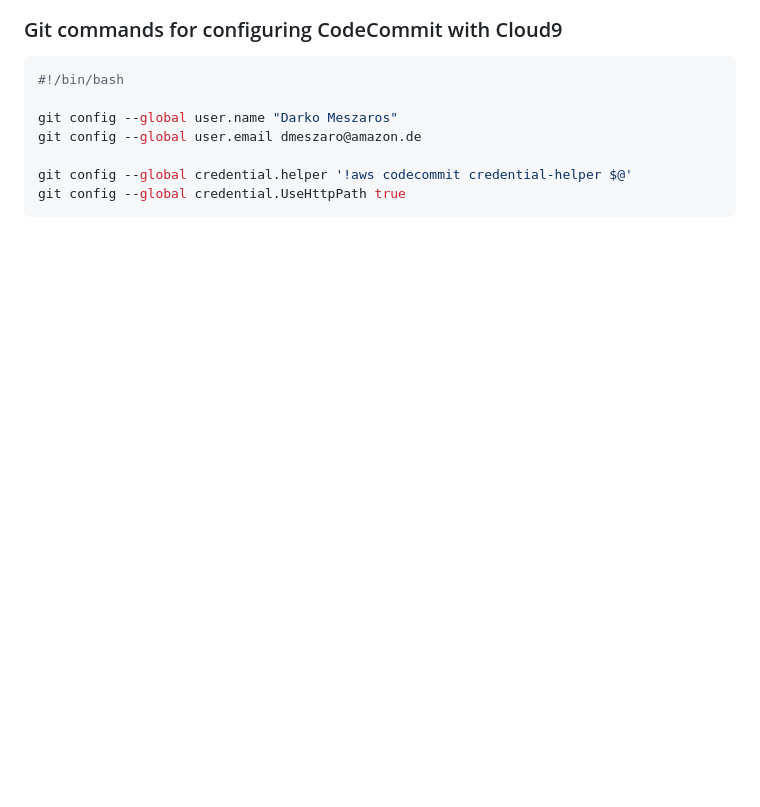
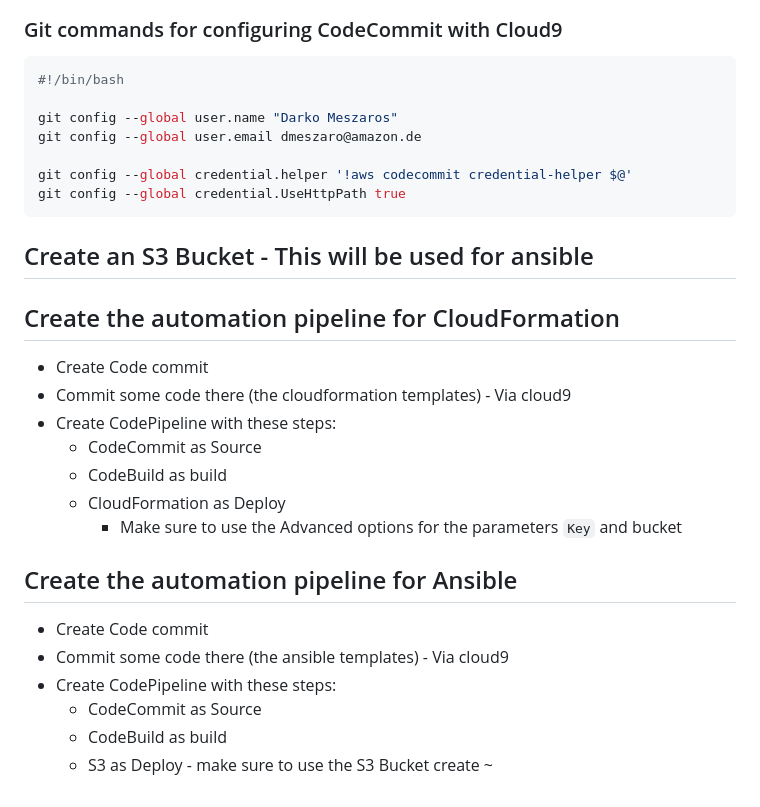
Before and after one commit to darko-mesaros/infrastructure-and-config-management-workshop, a Markdown page: README.md, the part around the change printed below. GitHub-like rendering; blank space fills up the shorter version.

````diff
--- a/README.md
+++ b/README.md
@@ -19,3 +25,23 @@ git config --global user.email dmeszaro@amazon.de
 git config --global credential.helper '!aws codecommit credential-helper $@'
 git config --global credential.UseHttpPath true
 ```
+
+## Create an S3 Bucket - This will be used for ansible
+
+## Create the automation pipeline for CloudFormation
+- Create Code commit
+- Commit some code there (the cloudformation templates) - Via cloud9
+- Create CodePipeline with these steps:
+  - CodeCommit as Source
+  - CodeBuild as build
+  - CloudFormation as Deploy
+    - Make sure to use the Advanced options for the parameters `Key` and bucket
+
+## Create the automation pipeline for Ansible
+- Create Code commit
+- Commit some code there (the ansible templates) - Via cloud9
+- Create CodePipeline with these steps:
+  - CodeCommit as Source
+  - CodeBuild as build
+  - S3 as Deploy - make sure to use the S3 Bucket create
+~
````
Also changed, not shown: other parts of README.md (+6 -0 lines), images/cloud9.png (added).
